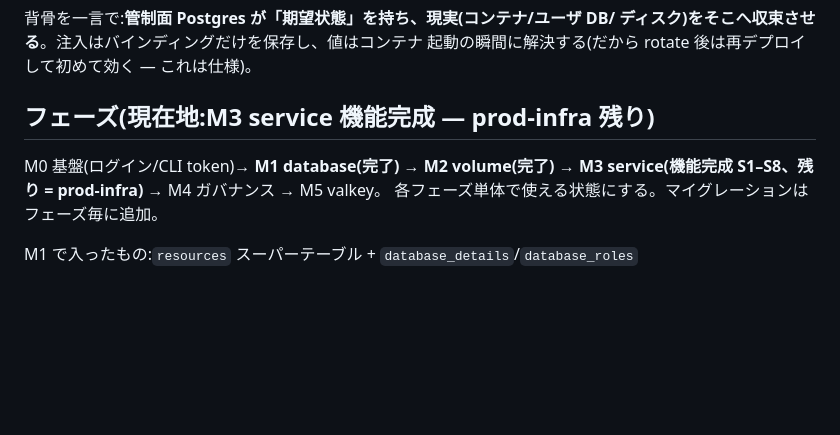
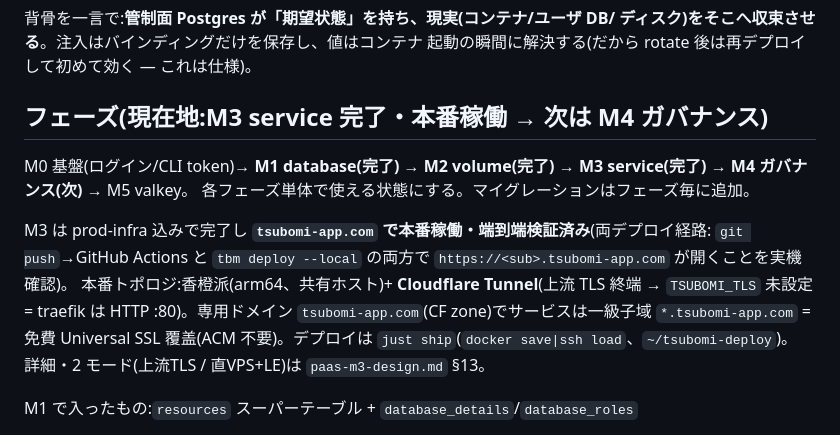
Before and after one commit to wgzhaocv/tsubomi, a Markdown page: CLAUDE.md, the part around the change. Rendered like a GitHub page; blank space fills up the shorter version.

```diff
--- a/CLAUDE.md
+++ b/CLAUDE.md
@@ -17,11 +17,18 @@ app をデプロイし、データベース / ボリュームを作る。
 ディスク)をそこへ収束させる**。注入はバインディングだけを保存し、値はコンテナ
 起動の瞬間に解決する(だから rotate 後は再デプロイして初めて効く — これは仕様)。
 
-## フェーズ(現在地:M3 service 機能完成 — prod-infra 残り)
+## フェーズ(現在地:M3 service 完了・本番稼働 → 次は M4 ガバナンス)
 
 M0 基盤(ログイン/CLI token)→ **M1 database(完了)** → **M2 volume(完了)** →
-**M3 service(機能完成 S1–S8、残り = prod-infra)** → M4 ガバナンス → M5 valkey。
+**M3 service(完了)** → **M4 ガバナンス(次)** → M5 valkey。
 各フェーズ単体で使える状態にする。マイグレーションはフェーズ毎に追加。
+
+M3 は prod-infra 込みで完了し **`tsubomi-app.com` で本番稼働・端到端検証済み**(両デプロイ経路:
+`git push`→GitHub Actions と `tbm deploy --local` の両方で `https://<sub>.tsubomi-app.com` が開くことを実機確認)。
+本番トポロジ:香橙派(arm64、共有ホスト)+ **Cloudflare Tunnel**(上流 TLS 終端 → `TSUBOMI_TLS` 未設定 =
+traefik は HTTP :80)。専用ドメイン `tsubomi-app.com`(CF zone)でサービスは一級子域 `*.tsubomi-app.com` =
+免費 Universal SSL 覆盖(ACM 不要)。デプロイは `just ship`(`docker save|ssh load`、`~/tsubomi-deploy`)。
+詳細・2 モード(上流TLS / 直VPS+LE)は `paas-m3-design.md` §13。
 
 M1 で入ったもの:`resources` スーパーテーブル + `database_details`/`database_roles`
 + `audit_log`;pg-tenant(ユーザ DB)+ pgbouncer(外部入口、auth_query、client TLS);DB 作成/
```
Also changed, not shown: paas-m3-design.md (+6 -5 lines).
